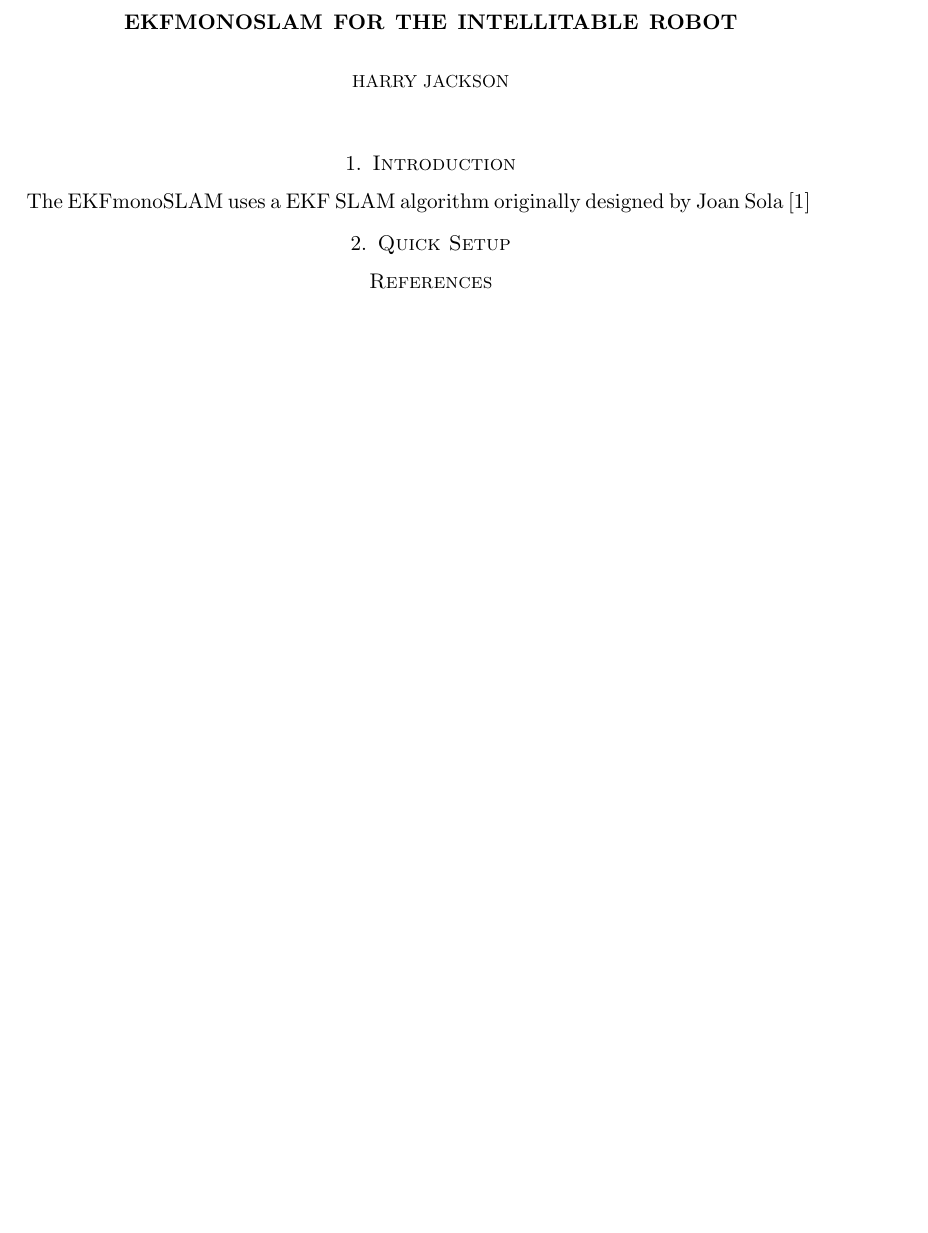
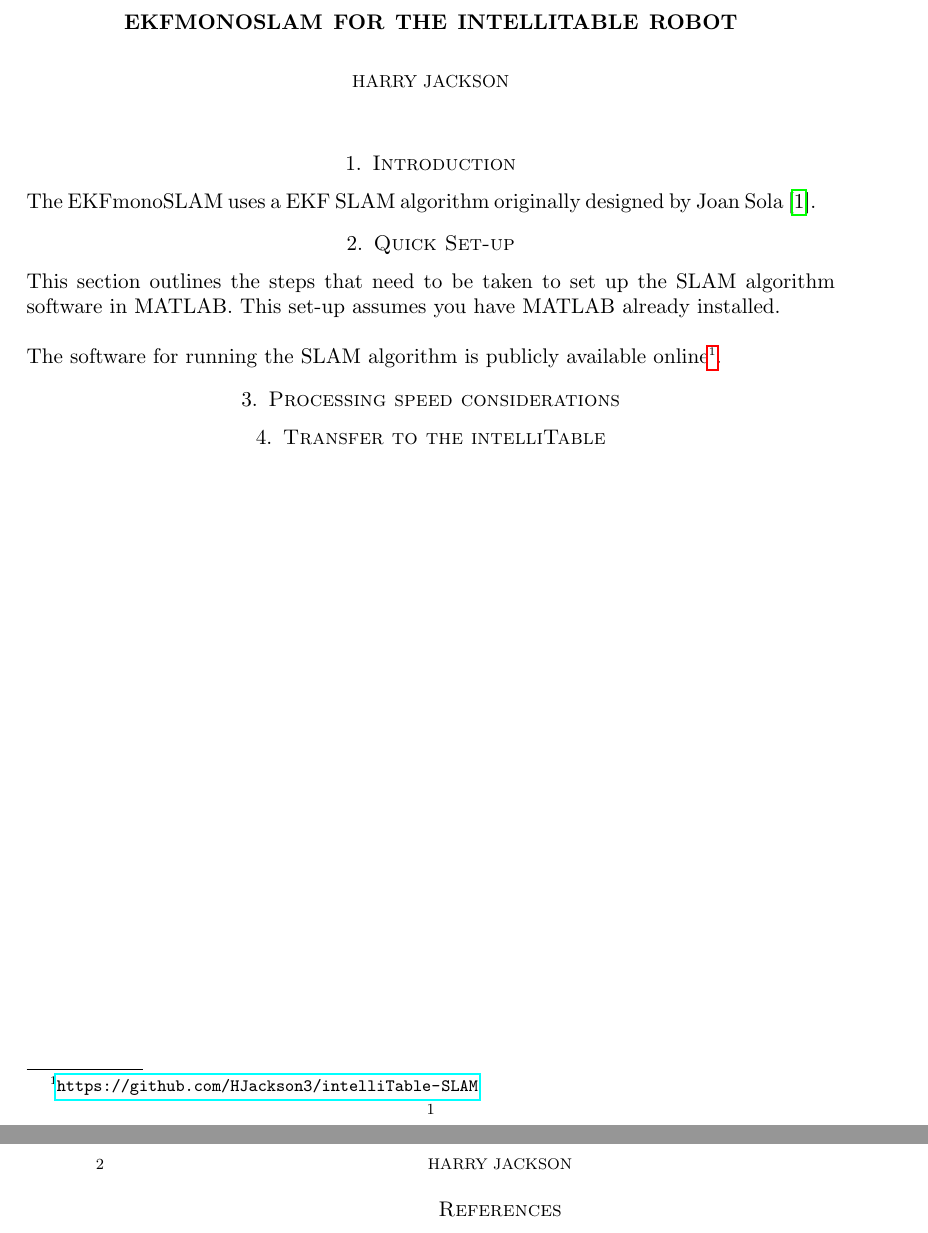
Before and after one commit to HJackson3/intelliTable-SLAM, a LaTeX paper (Documentation/Report.tex): part of the page before the commit and two parts of pages 1 and 2 of 2 after it, the two joined at a grey line, cut so that both start at the same text, the shorter picture padded with empty space. Compiled offline with pdfLaTeX.

```diff
--- a/Documentation/Report.tex
+++ b/Documentation/Report.tex
@@ -7,6 +7,7 @@
 \usepackage{amssymb}
 \usepackage{epstopdf}
 \usepackage{cite}
+\usepackage{hyperref}
 \DeclareGraphicsRule{.tif}{png}{.png}{`convert #1 `dirname #1`/`basename #1 .tif`.png}
 
 \title{EKFmonoSLAM for the IntelliTable robot}
@@ -16,13 +17,19 @@
 \begin{document}
 \maketitle
 \section{Introduction}
-The EKFmonoSLAM uses a EKF SLAM algorithm originally designed by Joan Sola ~\cite{sola2012impact}
-\section{Quick Setup}
+The EKFmonoSLAM uses a EKF SLAM algorithm originally designed by Joan Sola ~\cite{sola2012impact}.
+\section{Quick Set-up}
+This section outlines the steps that need to be taken to set up the SLAM algorithm software in MATLAB. This set-up assumes you have MATLAB already installed.
+\\\\
+The software for running the SLAM algorithm is publicly available online\footnote{\url{https://github.com/HJackson3/intelliTable-SLAM}}.
 
+\section{Processing speed considerations}
+
+\section{Transfer to the intelliTable}
 
 %\subsection{}
 
-
+\clearpage
 \bibliography{myBib}{}
 \bibliographystyle{plain}
 \end{document}
```
Also changed, not shown: Documentation/myBib.bib (+10 -0 lines), Documentation/Report.bbl, Documentation/Report.pdf, 11 other files.
